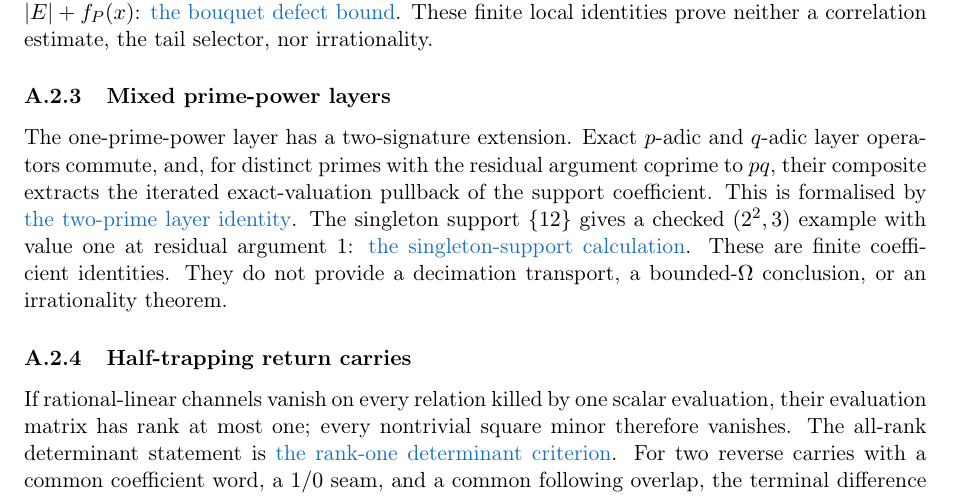
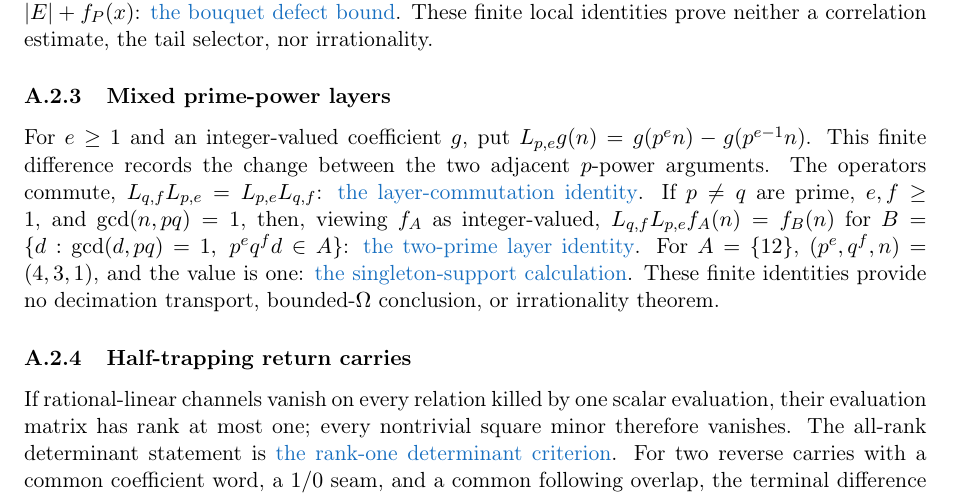
Before and after one commit to wcook04/plectis-lean-erdos249-257, a LaTeX paper (paper/erdos249-257-main-paper.tex): part of page 25 of 53, cut so that both start at the same text. Compiled offline with pdfLaTeX.

Commit message:
Define the mixed prime-power layer

```diff
--- a/paper/erdos249-257-main-paper.tex
+++ b/paper/erdos249-257-main-paper.tex
@@ -1163,16 +1163,19 @@ selector, nor irrationality.
 
 \subsubsection{Mixed prime-power layers}\label{res:mixedlayer}
 
-The one-prime-power layer has a two-signature extension.  Exact $p$-adic and
-$q$-adic layer operators commute, and, for distinct primes with the residual
-argument coprime to $pq$, their composite extracts the iterated exact-valuation
-pullback of the support coefficient.  This is formalised by
+For $e\geq1$ and an integer-valued coefficient $g$, put
+$L_{p,e}g(n)=g(p^en)-g(p^{e-1}n)$.  This finite difference records the change
+between the two adjacent $p$-power arguments.  The operators commute,
+$L_{q,f}L_{p,e}=L_{p,e}L_{q,f}$:
+\lword{MaximalOmegaLayer.lean}{29}{primePowerLayer_comm}{the layer-commutation identity}.
+If $p\ne q$ are prime, $e,f\geq1$, and $\gcd(n,pq)=1$, then, viewing $f_A$
+as integer-valued, $L_{q,f}L_{p,e}f_A(n)=f_B(n)$ for
+$B=\{d:\gcd(d,pq)=1,\ p^eq^fd\in A\}$:
 \lword{MaximalOmegaLayer.lean}{39}{mixedPrimePowerLayerTwo_supportCoeffInt}{the two-prime layer identity}.
-The singleton support $\{12\}$ gives a checked $(2^2,3)$ example with value
-one at residual argument $1$:
+For $A=\{12\}$, $(p^e,q^f,n)=(4,3,1)$, and the value is one:
 \lword{MaximalOmegaLayer.lean}{65}{mixedPrimePowerLayerTwo_twelve_fixture}{the singleton-support calculation}.
-These are finite coefficient identities.  They do not provide a decimation
-transport, a bounded-$\Omega$ conclusion, or an irrationality theorem.
+These finite identities provide no decimation transport, bounded-$\Omega$
+conclusion, or irrationality theorem.
 
 \subsubsection{Half-trapping return carries}\label{res:halftrapping}
 
```
Also changed, not shown: erdos249-257-main-paper.pdf, 2 other files.
